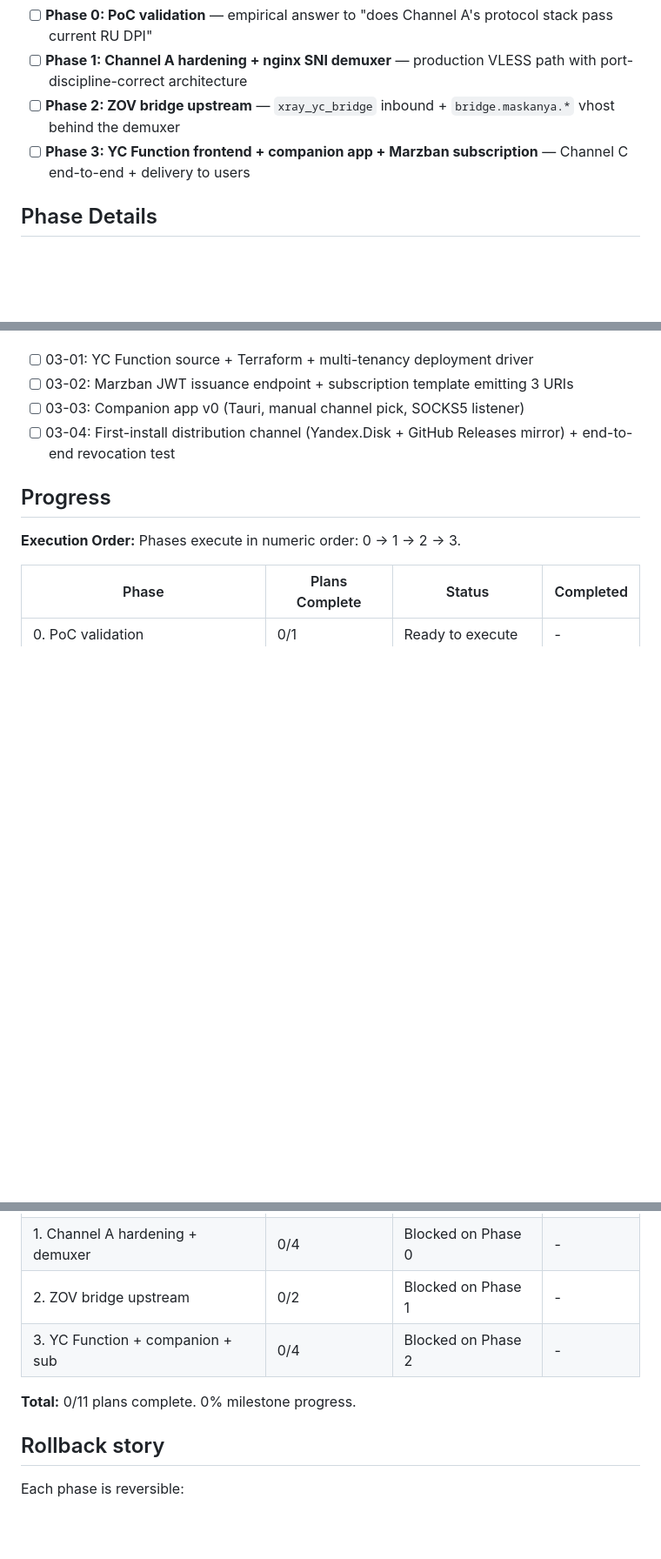
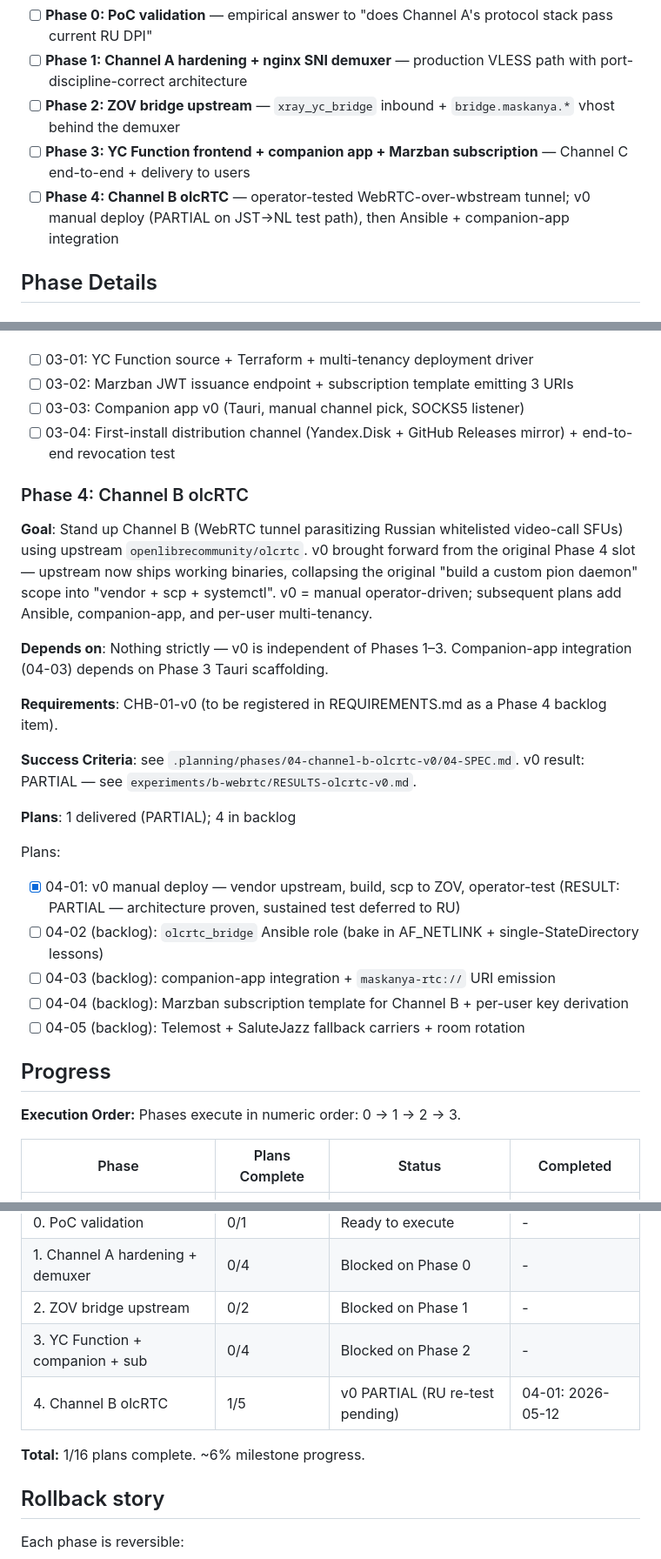
Before and after one commit to Neymik/Maskanya, a Markdown page: .planning/ROADMAP.md, 3 parts joined by grey strips. Shown at 87% size. Drawn GitHub-style; blank space fills up the shorter version.

Commit message:
plan(04): insert Phase 4 into ROADMAP + bump STATE for v0 PARTIAL

```diff
--- a/.planning/ROADMAP.md
+++ b/.planning/ROADMAP.md
@@ -16,6 +16,7 @@ Underlying design spec: [`docs/superpowers/specs/2026-05-08-three-channel-vpn-de
 - [ ] **Phase 1: Channel A hardening + nginx SNI demuxer** — production VLESS path with port-discipline-correct architecture
 - [ ] **Phase 2: ZOV bridge upstream** — `xray_yc_bridge` inbound + `bridge.maskanya.*` vhost behind the demuxer
 - [ ] **Phase 3: YC Function frontend + companion app + Marzban subscription** — Channel C end-to-end + delivery to users
+- [ ] **Phase 4: Channel B olcRTC** — operator-tested WebRTC-over-wbstream tunnel; v0 manual deploy (PARTIAL on JST→NL test path), then Ansible + companion-app integration
 
 ## Phase Details
 
@@ -106,6 +107,25 @@ Plans:
 - [ ] 03-03: Companion app v0 (Tauri, manual channel pick, SOCKS5 listener)
 - [ ] 03-04: First-install distribution channel (Yandex.Disk + GitHub Releases mirror) + end-to-end revocation test
 
+### Phase 4: Channel B olcRTC
+
+**Goal**: Stand up Channel B (WebRTC tunnel parasitizing Russian whitelisted video-call SFUs) using upstream `openlibrecommunity/olcrtc`. v0 brought forward from the original Phase 4 slot — upstream now ships working binaries, collapsing the original "build a custom pion daemon" scope into "vendor + scp + systemctl". v0 = manual operator-driven; subsequent plans add Ansible, companion-app, and per-user multi-tenancy.
+
+**Depends on**: Nothing strictly — v0 is independent of Phases 1–3. Companion-app integration (04-03) depends on Phase 3 Tauri scaffolding.
+
+**Requirements**: CHB-01-v0 (to be registered in REQUIREMENTS.md as a Phase 4 backlog item).
+
+**Success Criteria**: see `.planning/phases/04-channel-b-olcrtc-v0/04-SPEC.md`. v0 result: PARTIAL — see `experiments/b-webrtc/RESULTS-olcrtc-v0.md`.
+
+**Plans**: 1 delivered (PARTIAL); 4 in backlog
+
+Plans:
+- [x] 04-01: v0 manual deploy — vendor upstream, build, scp to ZOV, operator-test (RESULT: PARTIAL — architecture proven, sustained test deferred to RU)
+- [ ] 04-02 (backlog): `olcrtc_bridge` Ansible role (bake in AF_NETLINK + single-StateDirectory lessons)
+- [ ] 04-03 (backlog): companion-app integration + `maskanya-rtc://` URI emission
+- [ ] 04-04 (backlog): Marzban subscription template for Channel B + per-user key derivation
+- [ ] 04-05 (backlog): Telemost + SaluteJazz fallback carriers + room rotation
+
 ## Progress
 
 **Execution Order:**
@@ -117,8 +137,9 @@ Phases execute in numeric order: 0 → 1 → 2 → 3.
 | 1. Channel A hardening + demuxer | 0/4 | Blocked on Phase 0 | - |
 | 2. ZOV bridge upstream | 0/2 | Blocked on Phase 1 | - |
 | 3. YC Function + companion + sub | 0/4 | Blocked on Phase 2 | - |
+| 4. Channel B olcRTC | 1/5 | v0 PARTIAL (RU re-test pending) | 04-01: 2026-05-12 |
 
-**Total:** 0/11 plans complete. 0% milestone progress.
+**Total:** 1/16 plans complete. ~6% milestone progress.
 
 ## Rollback story
 
```
Also changed, not shown: .planning/STATE.md (+16 -7 lines).
